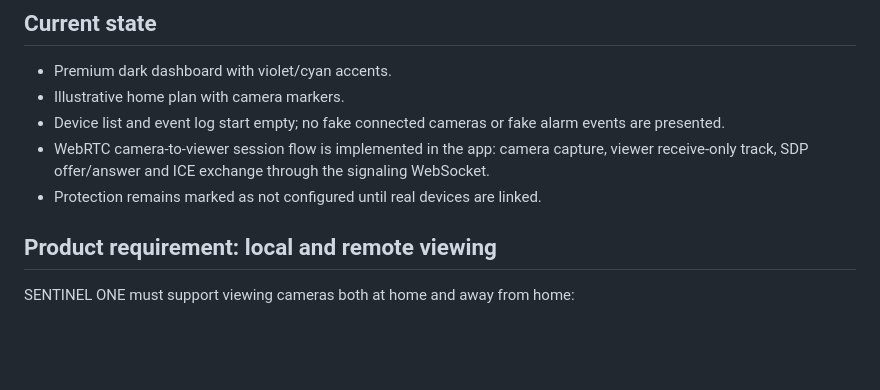
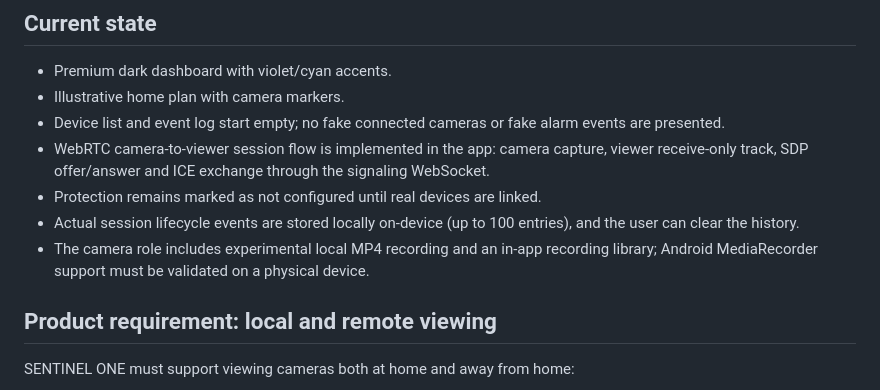
Before and after one commit to romabattleroyale/Roma-BRT, a Markdown page: README.md, the part around the change. Rendered like a GitHub page; blank space fills up the shorter version.

Commit message:
Document persistent events and experimental local recordings

```diff
--- a/README.md
+++ b/README.md
@@ -7,6 +7,8 @@ Android-first home-security command center built with Flutter.
 - Device list and event log start empty; no fake connected cameras or fake alarm events are presented.
 - WebRTC camera-to-viewer session flow is implemented in the app: camera capture, viewer receive-only track, SDP offer/answer and ICE exchange through the signaling WebSocket.
 - Protection remains marked as not configured until real devices are linked.
+- Actual session lifecycle events are stored locally on-device (up to 100 entries), and the user can clear the history.
+- The camera role includes experimental local MP4 recording and an in-app recording library; Android MediaRecorder support must be validated on a physical device.
 
 ## Product requirement: local and remote viewing
 SENTINEL ONE must support viewing cameras both at home and away from home:
```
